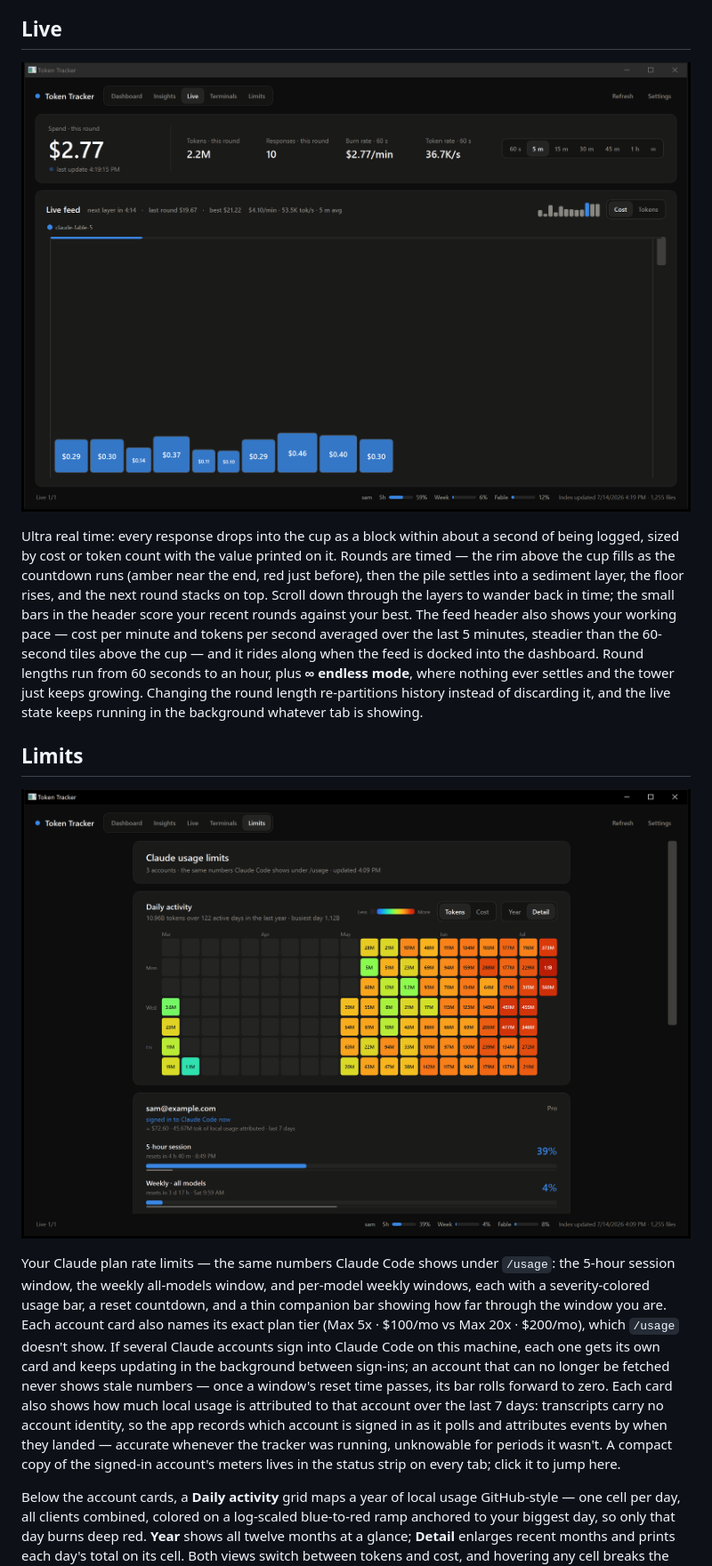
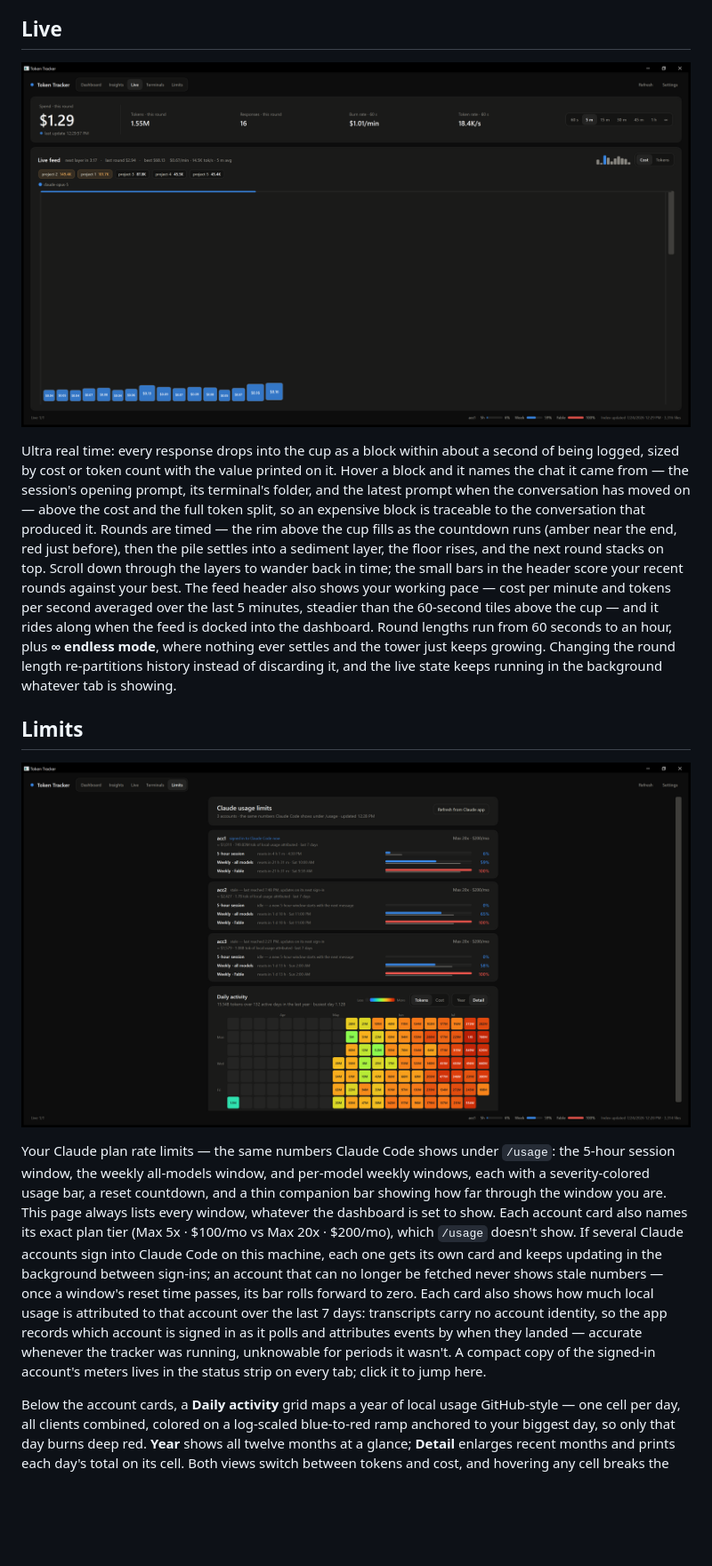
Before and after one commit to MisaDev4/tokenvisualizer4kids, a Markdown page: README.md, the part around one of its changes. Shown at 89% size. GitHub-like rendering; pictures changed too: docs/limits.png, docs/live.png; blank space fills up the shorter version.

```diff
--- a/README.md
+++ b/README.md
@@ -26,13 +26,13 @@ A page with one tile per **open** terminal — Claude Code and Codex, each weari
 
 ![Live](docs/live.png)
 
-Ultra real time: every response drops into the cup as a block within about a second of being logged, sized by cost or token count with the value printed on it. Rounds are timed — the rim above the cup fills as the countdown runs (amber near the end, red just before), then the pile settles into a sediment layer, the floor rises, and the next round stacks on top. Scroll down through the layers to wander back in time; the small bars in the header score your recent rounds against your best. The feed header also shows your working pace — cost per minute and tokens per second averaged over the last 5 minutes, steadier than the 60-second tiles above the cup — and it rides along when the feed is docked into the dashboard. Round lengths run from 60 seconds to an hour, plus **∞ endless mode**, where nothing ever settles and the tower just keeps growing. Changing the round length re-partitions history instead of discarding it, and the live state keeps running in the background whatever tab is showing.
+Ultra real time: every response drops into the cup as a block within about a second of being logged, sized by cost or token count with the value printed on it. Hover a block and it names the chat it came from — the session's opening prompt, its terminal's folder, and the latest prompt when the conversation has moved on — above the cost and the full token split, so an expensive block is traceable to the conversation that produced it. Rounds are timed — the rim above the cup fills as the countdown runs (amber near the end, red just before), then the pile settles into a sediment layer, the floor rises, and the next round stacks on top. Scroll down through the layers to wander back in time; the small bars in the header score your recent rounds against your best. The feed header also shows your working pace — cost per minute and tokens per second averaged over the last 5 minutes, steadier than the 60-second tiles above the cup — and it rides along when the feed is docked into the dashboard. Round lengths run from 60 seconds to an hour, plus **∞ endless mode**, where nothing ever settles and the tower just keeps growing. Changing the round length re-partitions history instead of discarding it, and the live state keeps running in the background whatever tab is showing.
 
 ## Limits
 
 ![Limits](docs/limits.png)
 
-Your Claude plan rate limits — the same numbers Claude Code shows under `/usage`: the 5-hour session window, the weekly all-models window, and per-model weekly windows, each with a severity-colored usage bar, a reset countdown, and a thin companion bar showing how far through the window you are. Each account card also names its exact plan tier (Max 5x · $100/mo vs Max 20x · $200/mo), which `/usage` doesn't show. If several Claude accounts sign into Claude Code on this machine, each one gets its own card and keeps updating in the background between sign-ins; an account that can no longer be fetched never shows stale numbers — once a window's reset time passes, its bar rolls forward to zero. Each card also shows how much local usage is attributed to that account over the last 7 days: transcripts carry no account identity, so the app records which account is signed in as it polls and attributes events by when they landed — accurate whenever the tracker was running, unknowable for periods it wasn't. A compact copy of the signed-in account's meters lives in the status strip on every tab; click it to jump here.
+Your Claude plan rate limits — the same numbers Claude Code shows under `/usage`: the 5-hour session window, the weekly all-models window, and per-model weekly windows, each with a severity-colored usage bar, a reset countdown, and a thin companion bar showing how far through the window you are. This page always lists every window, whatever the dashboard is set to show. Each account card also names its exact plan tier (Max 5x · $100/mo vs Max 20x · $200/mo), which `/usage` doesn't show. If several Claude accounts sign into Claude Code on this machine, each one gets its own card and keeps updating in the background between sign-ins; an account that can no longer be fetched never shows stale numbers — once a window's reset time passes, its bar rolls forward to zero. Each card also shows how much local usage is attributed to that account over the last 7 days: transcripts carry no account identity, so the app records which account is signed in as it polls and attributes events by when they landed — accurate whenever the tracker was running, unknowable for periods it wasn't. A compact copy of the signed-in account's meters lives in the status strip on every tab; click it to jump here.
 
 Below the account cards, a **Daily activity** grid maps a year of local usage GitHub-style — one cell per day, all clients combined, colored on a log-scaled blue-to-red ramp anchored to your biggest day, so only that day burns deep red. **Year** shows all twelve months at a glance; **Detail** enlarges recent months and prints each day's total on its cell. Both views switch between tokens and cost, and hovering any cell breaks the day down.
 
```
Also changed, not shown: other parts of README.md (+14 -4 lines), docs/limits-cookie-backup.md (+15 -3 lines), docs/dashboard.png, docs/insights.png, 13 other files.
